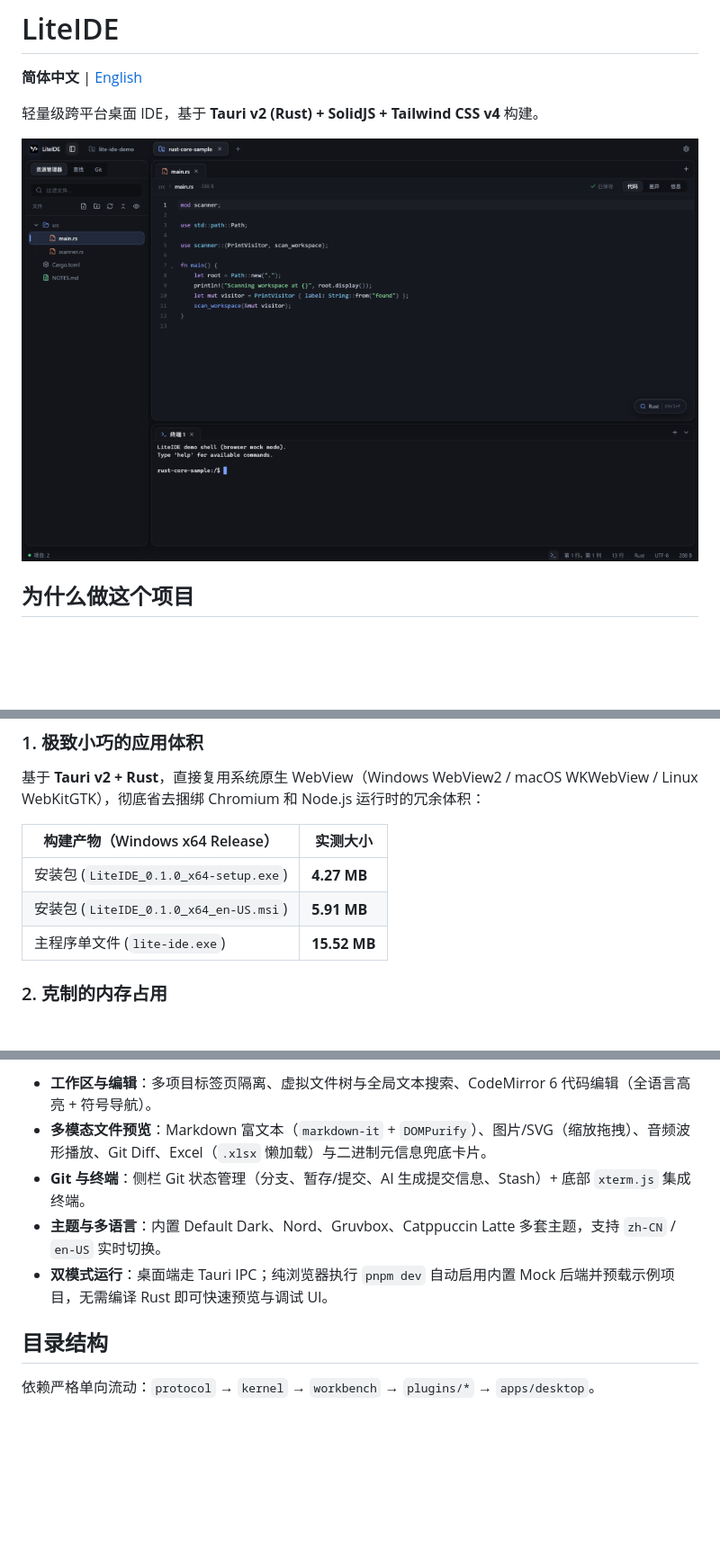
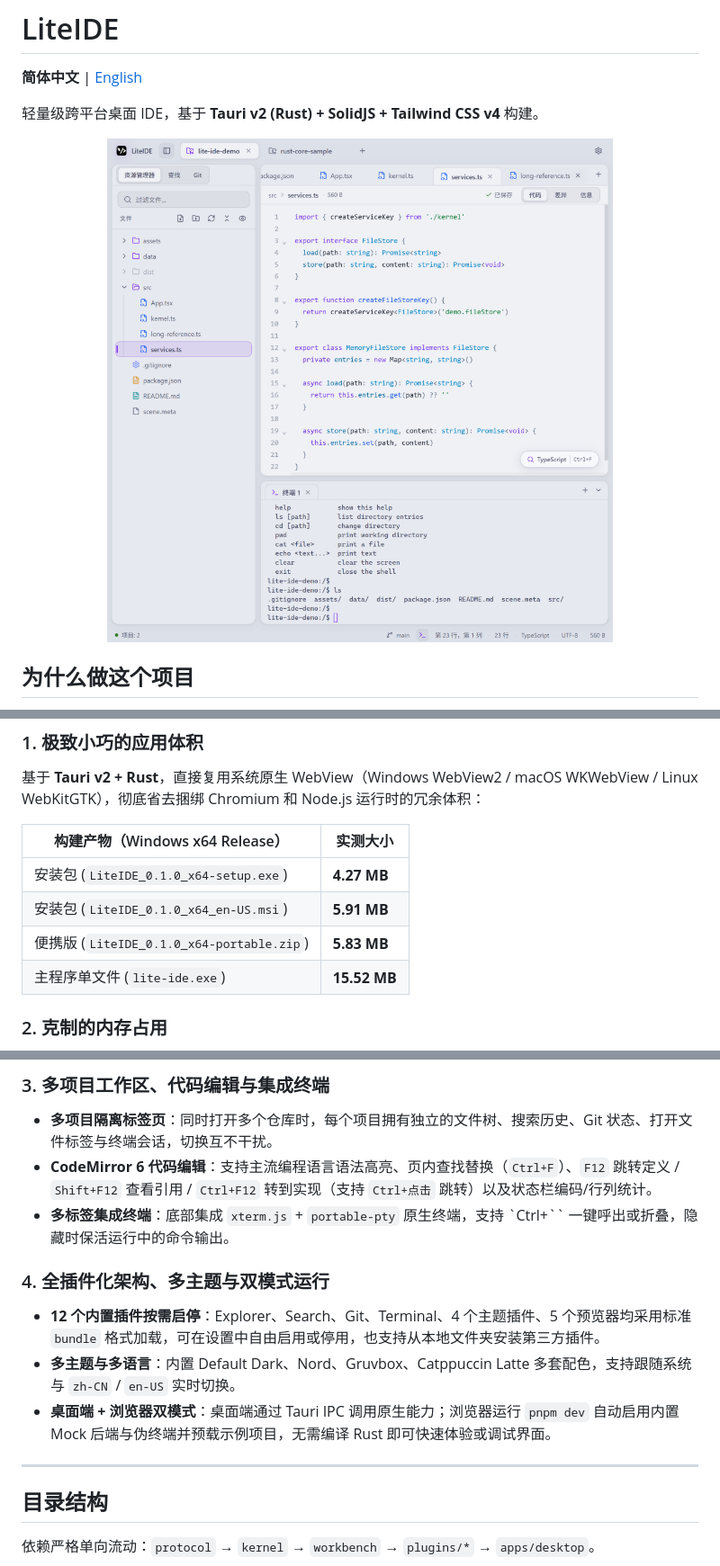
Before and after one commit to wudx/lite-ide, a Markdown page: README.md, 3 parts joined by grey strips. Shown at 90% size. Rendered like a GitHub page; pictures changed too: docs/screenshots/workspace-dark.png (deleted), docs/screenshots/workspace-overview.png (added); blank space fills up the shorter version.

```diff
--- a/README.md
+++ b/README.md
@@ -5,7 +5,7 @@
 轻量级跨平台桌面 IDE，基于 **Tauri v2 (Rust) + SolidJS + Tailwind CSS v4** 构建。
 
 <p align="center">
-  <img src="docs/screenshots/workspace-dark.png" alt="LiteIDE 深色工作区（代码编辑与集成终端）" width="100%" />
+  <img src="docs/screenshots/workspace-overview.png" alt="LiteIDE 工作区总览（多文件标签、TypeScript 语法高亮与集成终端）" width="100%" />
 </p>
 
 ## 为什么做这个项目
@@ -25,6 +25,7 @@
 | --- | --- |
 | 安装包 (`LiteIDE_0.1.0_x64-setup.exe`) | **4.27 MB** |
 | 安装包 (`LiteIDE_0.1.0_x64_en-US.msi`) | **5.91 MB** |
+| 便携版 (`LiteIDE_0.1.0_x64-portable.zip`) | **5.83 MB** |
 | 主程序单文件 (`lite-ide.exe`) | **15.52 MB** |
 
 ### 2. 克制的内存占用
@@ -46,9 +74,15 @@ LiteIDE 采用**微内核 + 插件化**架构，全部 12 个内置功能均以
 
-- **工作区与编辑**：多项目标签页隔离、虚拟文件树与全局文本搜索、CodeMirror 6 代码编辑（全语言高亮 + 符号导航）。
-- **多模态文件预览**：Markdown 富文本（`markdown-it` + `DOMPurify`）、图片/SVG（缩放拖拽）、音频波形播放、Git Diff、Excel（`.xlsx` 懒加载）与二进制元信息兜底卡片。
-- **Git 与终端**：侧栏 Git 状态管理（分支、暂存/提交、AI 生成提交信息、Stash）+ 底部 `xterm.js` 集成终端。
-- **主题与多语言**：内置 Default Dark、Nord、Gruvbox、Catppuccin Latte 多套主题，支持 `zh-CN` / `en-US` 实时切换。
-- **双模式运行**：桌面端走 Tauri IPC；纯浏览器执行 `pnpm dev` 自动启用内置 Mock 后端并预载示例项目，无需编译 Rust 即可快速预览与调试 UI。
+### 3. 多项目工作区、代码编辑与集成终端
+- **多项目隔离标签页**：同时打开多个仓库时，每个项目拥有独立的文件树、搜索历史、Git 状态、打开文件标签与终端会话，切换互不干扰。
+- **CodeMirror 6 代码编辑**：支持主流编程语言语法高亮、页内查找替换（`Ctrl+F`）、`F12` 跳转定义 / `Shift+F12` 查看引用 / `Ctrl+F12` 转到实现（支持 `Ctrl+点击` 跳转）以及状态栏编码/行列统计。
+- **多标签集成终端**：底部集成 `xterm.js` + `portable-pty` 原生终端，支持 `Ctrl+\`` 一键呼出或折叠，隐藏时保活运行中的命令输出。
+
+### 4. 全插件化架构、多主题与双模式运行
+- **12 个内置插件按需启停**：Explorer、Search、Git、Terminal、4 个主题插件、5 个预览器均采用标准 `bundle` 格式加载，可在设置中自由启用或停用，也支持从本地文件夹安装第三方插件。
+- **多主题与多语言**：内置 Default Dark、Nord、Gruvbox、Catppuccin Latte 多套配色，支持跟随系统与 `zh-CN` / `en-US` 实时切换。
+- **桌面端 + 浏览器双模式**：桌面端通过 Tauri IPC 调用原生能力；浏览器运行 `pnpm dev` 自动启用内置 Mock 后端与伪终端并预载示例项目，无需编译 Rust 即可快速体验或调试界面。
+
+---
 
 ## 目录结构
 
```
Also changed, not shown: other parts of README.md (+30 -3 lines), README.en.md (+43 -9 lines), docs/screenshots/git-diff-nord.png (added), docs/screenshots/search-xlsx-preview.png (added).
